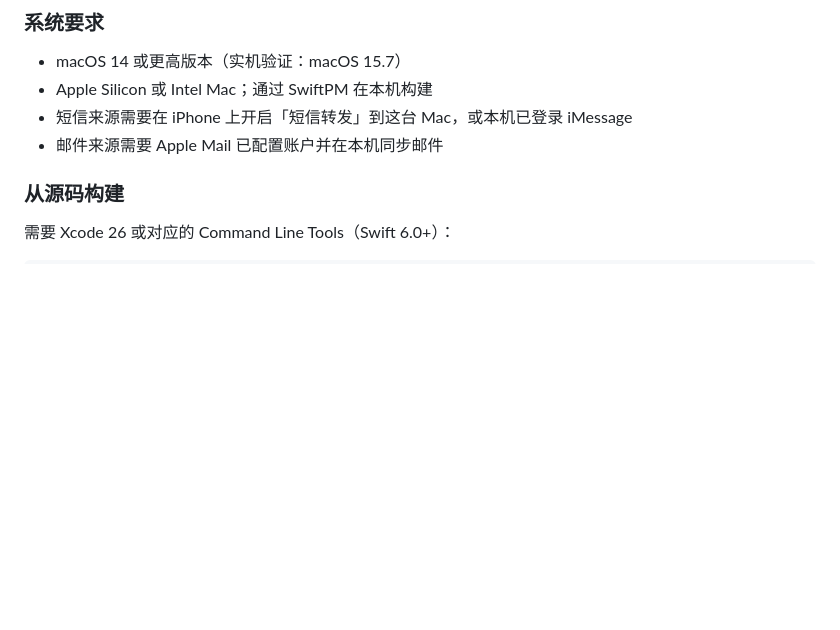
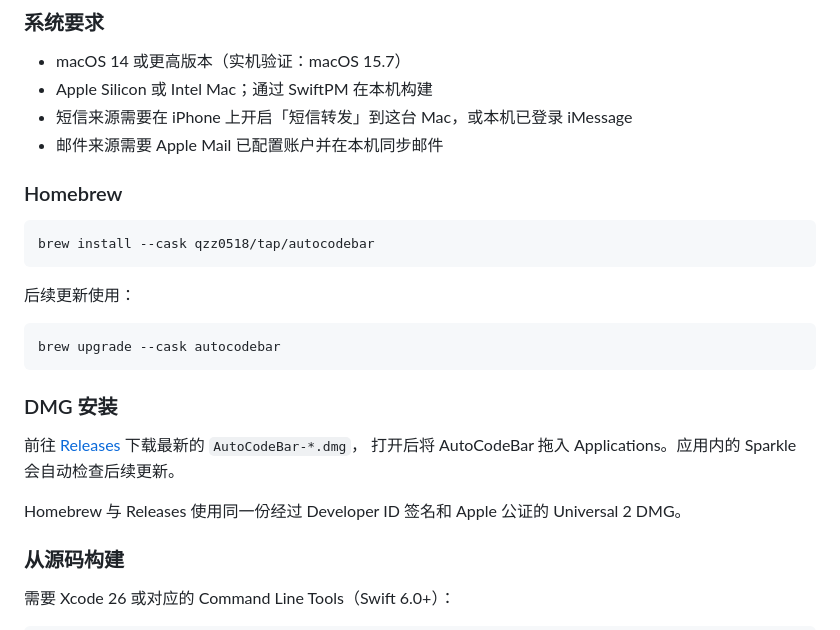
Before and after one commit to qzz0518/AutoCodeBar, a Markdown page: README.md, the part around the change. GitHub-like rendering; blank space fills up the shorter version.

Commit message:
Document Homebrew and DMG installation

````diff
--- a/README.md
+++ b/README.md
@@ -54,6 +54,25 @@ AutoCodeBar 常驻菜单栏，监听本机「信息」和「邮件」的新内
 - Apple Silicon 或 Intel Mac；通过 SwiftPM 在本机构建
 - 短信来源需要在 iPhone 上开启「短信转发」到这台 Mac，或本机已登录 iMessage
 - 邮件来源需要 Apple Mail 已配置账户并在本机同步邮件
+
+### Homebrew
+
+```bash
+brew install --cask qzz0518/tap/autocodebar
+```
+
+后续更新使用：
+
+```bash
+brew upgrade --cask autocodebar
+```
+
+### DMG 安装
+
+前往 [Releases](https://github.com/qzz0518/AutoCodeBar/releases) 下载最新的 `AutoCodeBar-*.dmg`，
+打开后将 AutoCodeBar 拖入 Applications。应用内的 Sparkle 会自动检查后续更新。
+
+Homebrew 与 Releases 使用同一份经过 Developer ID 签名和 Apple 公证的 Universal 2 DMG。
 
 ### 从源码构建
 
````
Also changed, not shown: README_EN.md (+19 -0 lines).
